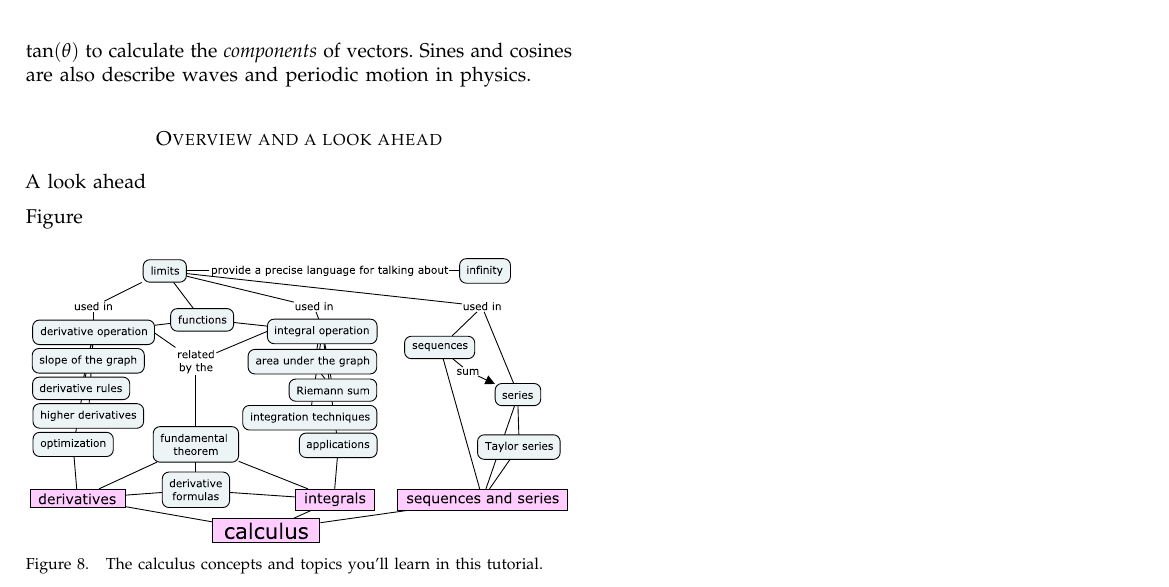
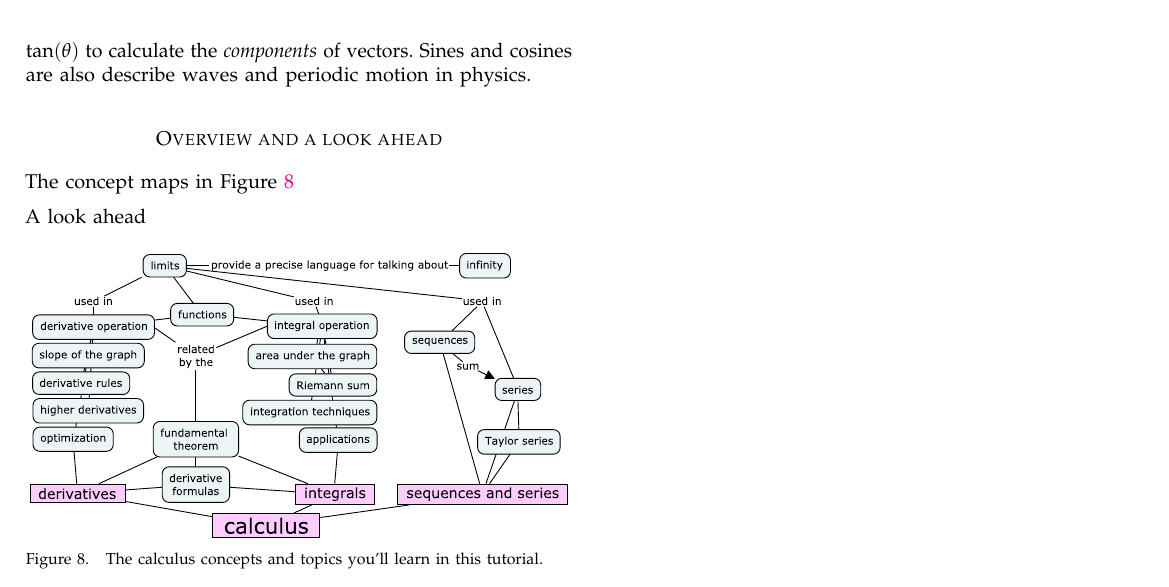
Before and after one commit to minireference/calculus_tutorial, a LaTeX paper (calculus_tutorial.tex, which reads sections/29_overview.tex): part of page 6 of 30, cut so that both start at the same text. Compiled offline with pdfLaTeX.

```diff
--- a/sections/29_overview.tex
+++ b/sections/29_overview.tex
@@ -2,9 +2,11 @@
 
 \section*{Overview and a look ahead}
 
+	The concept maps in Figure~\ref{fig:calculus_tutorial_overview}
+
 	A look ahead
 
-	Figure
+
 
 	\begin{figure}[htb]
 		\centering
```
Also changed, not shown: sections/10_introduction1.tex (line endings or trailing spaces), sections/20_math_prerequisites1.tex (line endings or trailing spaces), sections/30_limits1.tex (line endings or trailing spaces), sections/40_derivatives.tex (line endings or trailing spaces), sections/51_integrals_as_area_calculations.tex (line endings or trailing spaces), sections/52_computing_integrals_numerically1.tex (line endings or trailing spaces), sections/53_integrals_as_functions.tex (line endings or trailing spaces), sections/54_fundamental_theorem_of_calculus.tex (line endings or trailing spaces), sections/55_techniques_of_integration.tex (line endings or trailing spaces), sections/56_computing_integrals_numerically2.tex (line endings or trailing spaces), sections/57_computing_integrals_symbolically.tex (line endings or trailing spaces), sections/58_applications_of_integration.tex (line endings or trailing spaces), sections/60_sequences_and_series.tex (line endings or trailing spaces), sections/70_multivariable_calculus.tex (line endings or trailing spaces), 3 more files.
